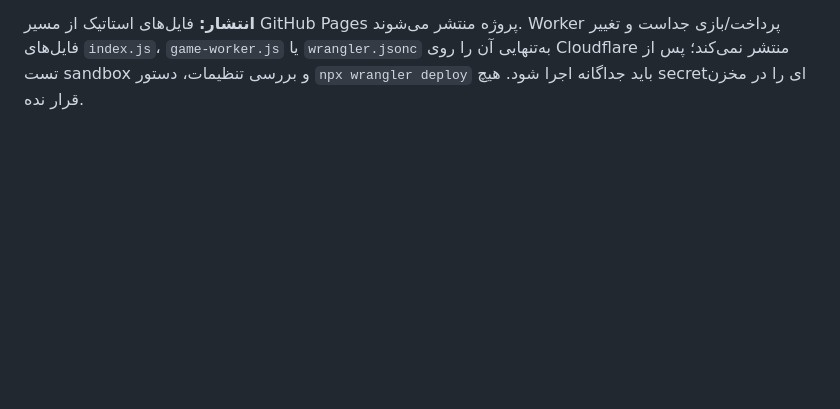
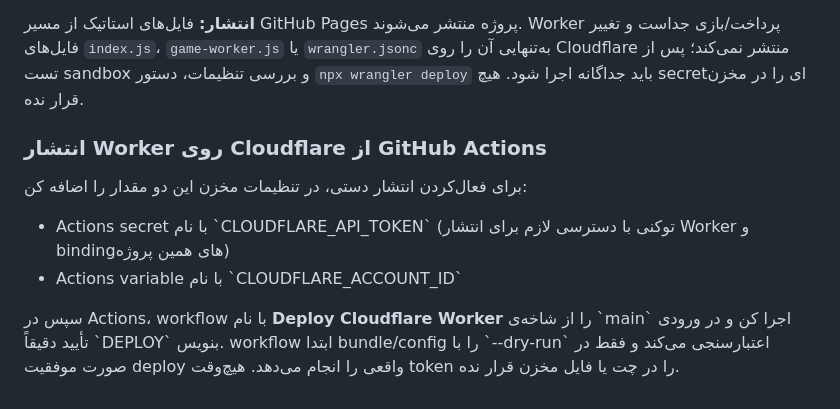
Before and after one commit to caraww/cara, a Markdown page: README.md, the part around the change. GitHub-like rendering; blank space fills up the shorter version.

Commit message:
docs: explain guarded Cloudflare deployment setup

```diff
--- a/README.md
+++ b/README.md
@@ -82,3 +82,12 @@ npm test
 CI روی هر Pull Request ابتدا palette sync و build کامل را اجرا می‌کند و بعد تست‌های Node را می‌گذراند. build به Sharp نیاز دارد و در صورت نبودن آن باید fail شود، نه اینکه تصاویر اصلی را به‌جای نسخه‌ی سبک منتشر کند.
 
 **انتشار:** فایل‌های استاتیک از مسیر GitHub Pages پروژه منتشر می‌شوند. Worker پرداخت/بازی جداست و تغییر فایل‌های `index.js`، `game-worker.js` یا `wrangler.jsonc` به‌تنهایی آن را روی Cloudflare منتشر نمی‌کند؛ پس از تست sandbox و بررسی تنظیمات، دستور `npx wrangler deploy` باید جداگانه اجرا شود. هیچ secretای را در مخزن قرار نده.
+
+### انتشار Worker روی Cloudflare از GitHub Actions
+
+برای فعال‌کردن انتشار دستی، در تنظیمات مخزن این دو مقدار را اضافه کن:
+
+- Actions secret با نام \`CLOUDFLARE_API_TOKEN\` (توکنی با دسترسی لازم برای انتشار Worker و bindingهای همین پروژه)
+- Actions variable با نام \`CLOUDFLARE_ACCOUNT_ID\`
+
+سپس در Actions، workflow با نام **Deploy Cloudflare Worker** را از شاخه‌ی \`main\` اجرا کن و در ورودی تأیید دقیقاً \`DEPLOY\` بنویس. workflow ابتدا bundle/config را با \`--dry-run\` اعتبارسنجی می‌کند و فقط در صورت موفقیت deploy واقعی را انجام می‌دهد. هیچ‌وقت token را در چت یا فایل مخزن قرار نده.
```
